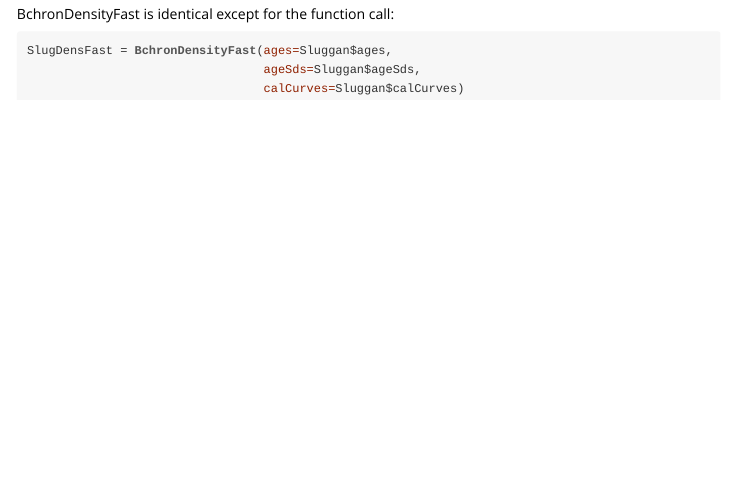
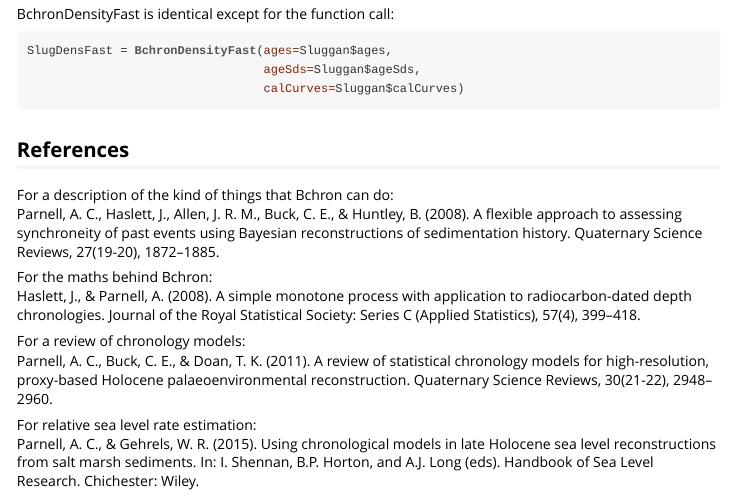
Before and after one commit to andrewcparnell/Bchron, an R Markdown document (vignettes/Bchron.Rmd): the page in a window 1100 px wide, from 7240 px down. The pictures show the output file vignettes/Bchron.html that the author committed with the source, opened offline.

Commit message:
Fixed a few minor features associated with R package building

````diff
--- a/vignettes/Bchron.Rmd
+++ b/vignettes/Bchron.Rmd
@@ -190,3 +190,17 @@ SlugDensFast = BchronDensityFast(ages=Sluggan$ages,
                                  ageSds=Sluggan$ageSds,
                                  calCurves=Sluggan$calCurves)
 ```
+
+## References
+
+For a description of the kind of things that Bchron can do:
+Parnell, A. C., Haslett, J., Allen, J. R. M., Buck, C. E., & Huntley, B. (2008). A flexible approach to assessing synchroneity of past events using Bayesian reconstructions of sedimentation history. Quaternary Science Reviews, 27(19-20), 1872–1885.
+
+For the maths behind Bchron:
+Haslett, J., & Parnell, A. (2008). A simple monotone process with application to radiocarbon-dated depth chronologies. Journal of the Royal Statistical Society: Series C (Applied Statistics), 57(4), 399–418.
+
+For a review of chronology models:
+Parnell, A. C., Buck, C. E., & Doan, T. K. (2011). A review of statistical chronology models for high-resolution, proxy-based Holocene palaeoenvironmental reconstruction. Quaternary Science Reviews, 30(21-22), 2948–2960.
+
+For relative sea level rate estimation:
+Parnell, A. C., & Gehrels, W. R. (2015). Using chronological models in late Holocene sea level reconstructions from salt marsh sediments. In: I. Shennan, B.P. Horton, and A.J. Long (eds). Handbook of Sea Level Research. Chichester: Wiley.
````
Also changed, not shown: src/symbols.rds, vignettes/Bchron.html, 4 other files.
